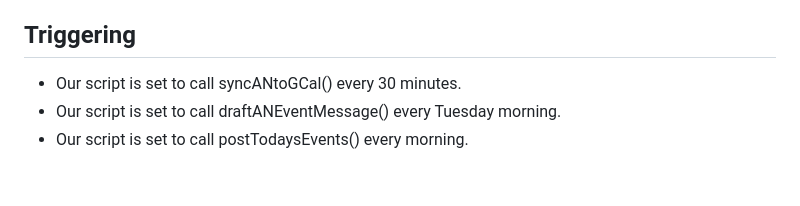
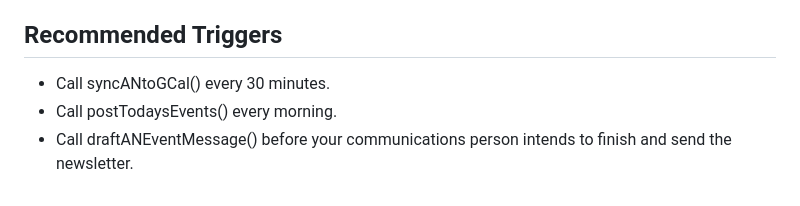
Before and after one commit to MaineDSA/ActionNetworkEventSync, a Markdown page: README.md, the part around the change. Drawn GitHub-style.

Commit message:
Update triggering section of README

```diff
--- a/README.md
+++ b/README.md
@@ -72,8 +72,8 @@ between the header and list of events.
 - customAnnouncements(): Creating this function allows you to add additional
 announcements, articles, etc after the list of upcoming events.
 
-## Triggering
+## Recommended Triggers
 
-- Our script is set to call syncANtoGCal() every 30 minutes.
-- Our script is set to call draftANEventMessage() every Tuesday morning.
-- Our script is set to call postTodaysEvents() every morning.
+- Call syncANtoGCal() every 30 minutes.
+- Call postTodaysEvents() every morning.
+- Call draftANEventMessage() before your communications person intends to finish and send the newsletter.
```
